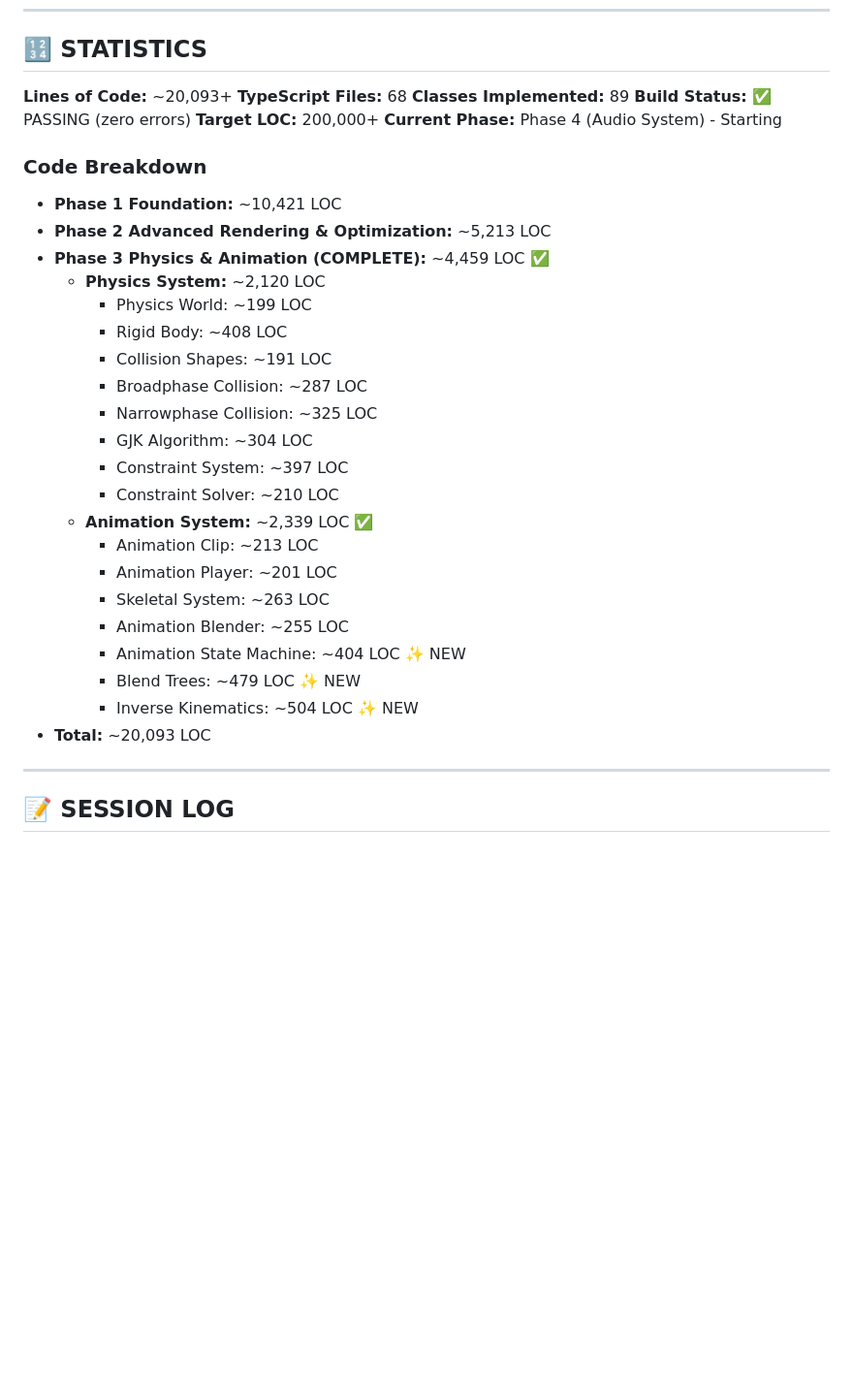
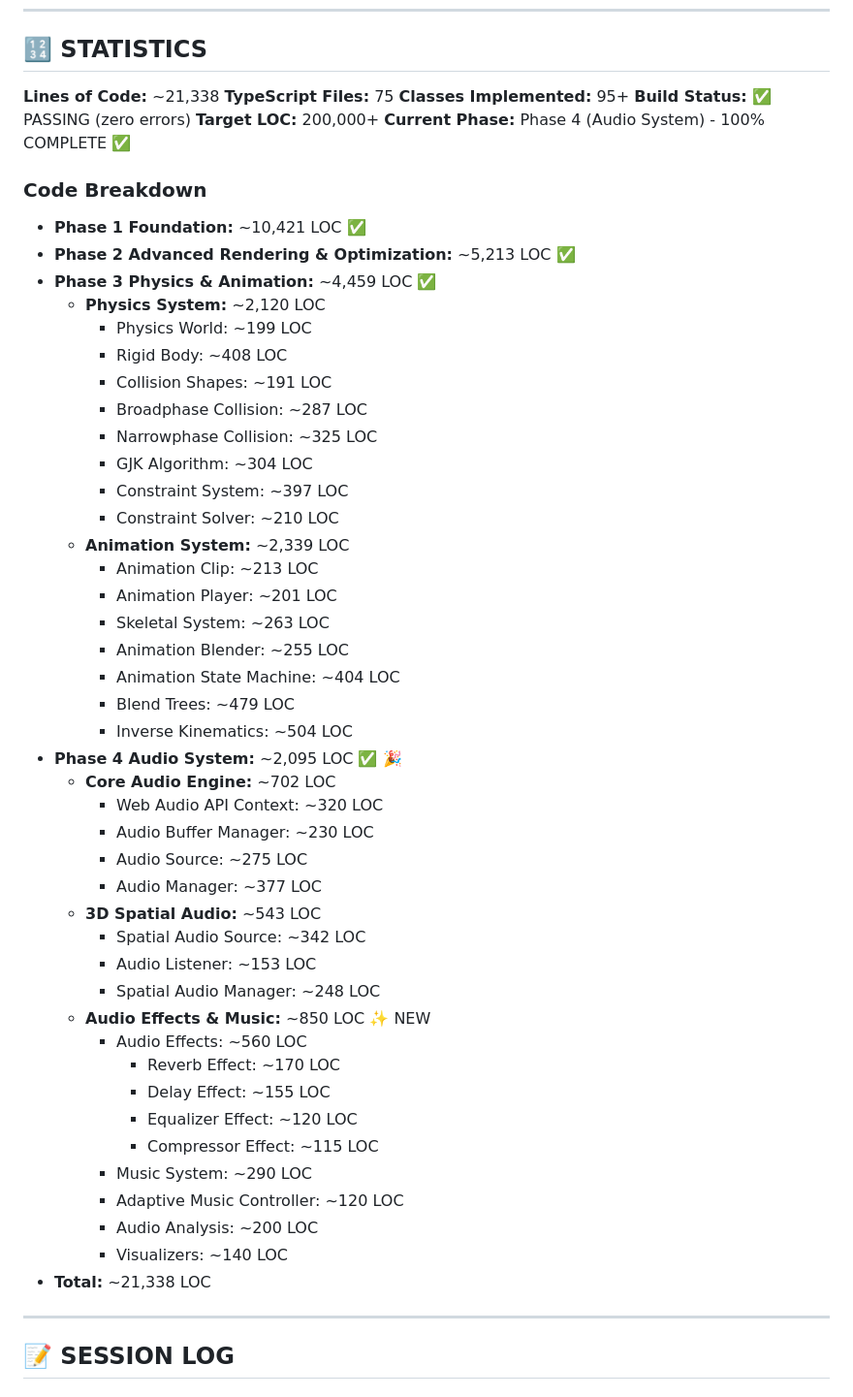
Before and after one commit to MrNova420/WebForge, a Markdown page: PROGRESS.md, the part around one of its changes. Shown at 97% size. Drawn GitHub-style; blank space fills up the shorter version.

```diff
--- a/PROGRESS.md
+++ b/PROGRESS.md
@@ -385,17 +401,17 @@
 
 ## 🔢 STATISTICS
 
-**Lines of Code:** ~20,093+
-**TypeScript Files:** 68
-**Classes Implemented:** 89
+**Lines of Code:** ~21,338
+**TypeScript Files:** 75
+**Classes Implemented:** 95+
 **Build Status:** ✅ PASSING (zero errors)
 **Target LOC:** 200,000+
-**Current Phase:** Phase 4 (Audio System) - Starting
+**Current Phase:** Phase 4 (Audio System) - 100% COMPLETE ✅
 
 ### Code Breakdown
-- **Phase 1 Foundation:** ~10,421 LOC
-- **Phase 2 Advanced Rendering & Optimization:** ~5,213 LOC
-- **Phase 3 Physics & Animation (COMPLETE):** ~4,459 LOC ✅
+- **Phase 1 Foundation:** ~10,421 LOC ✅
+- **Phase 2 Advanced Rendering & Optimization:** ~5,213 LOC ✅
+- **Phase 3 Physics & Animation:** ~4,459 LOC ✅
   - **Physics System:** ~2,120 LOC
     - Physics World: ~199 LOC
     - Rigid Body: ~408 LOC
@@ -405,15 +421,35 @@
     - GJK Algorithm: ~304 LOC
     - Constraint System: ~397 LOC
     - Constraint Solver: ~210 LOC
-  - **Animation System:** ~2,339 LOC ✅
+  - **Animation System:** ~2,339 LOC
     - Animation Clip: ~213 LOC
     - Animation Player: ~201 LOC
     - Skeletal System: ~263 LOC
     - Animation Blender: ~255 LOC
-    - Animation State Machine: ~404 LOC ✨ NEW
-    - Blend Trees: ~479 LOC ✨ NEW
-    - Inverse Kinematics: ~504 LOC ✨ NEW
-- **Total:** ~20,093 LOC
+    - Animation State Machine: ~404 LOC
+    - Blend Trees: ~479 LOC
+    - Inverse Kinematics: ~504 LOC
+- **Phase 4 Audio System:** ~2,095 LOC ✅ 🎉
+  - **Core Audio Engine:** ~702 LOC
+    - Web Audio API Context: ~320 LOC
+    - Audio Buffer Manager: ~230 LOC
+    - Audio Source: ~275 LOC
+    - Audio Manager: ~377 LOC
+  - **3D Spatial Audio:** ~543 LOC
+    - Spatial Audio Source: ~342 LOC
+    - Audio Listener: ~153 LOC
+    - Spatial Audio Manager: ~248 LOC
+  - **Audio Effects & Music:** ~850 LOC ✨ NEW
+    - Audio Effects: ~560 LOC
+      - Reverb Effect: ~170 LOC
+      - Delay Effect: ~155 LOC
+      - Equalizer Effect: ~120 LOC
+      - Compressor Effect: ~115 LOC
+    - Music System: ~290 LOC
+    - Adaptive Music Controller: ~120 LOC
+    - Audio Analysis: ~200 LOC
+    - Visualizers: ~140 LOC
+- **Total:** ~21,338 LOC
 
 ---
 
```
Also changed, not shown: other parts of PROGRESS.md (+36 -20 lines).
